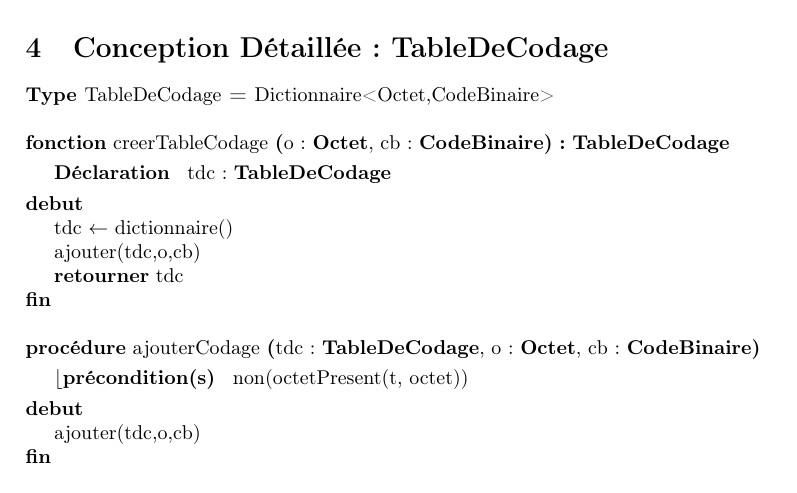
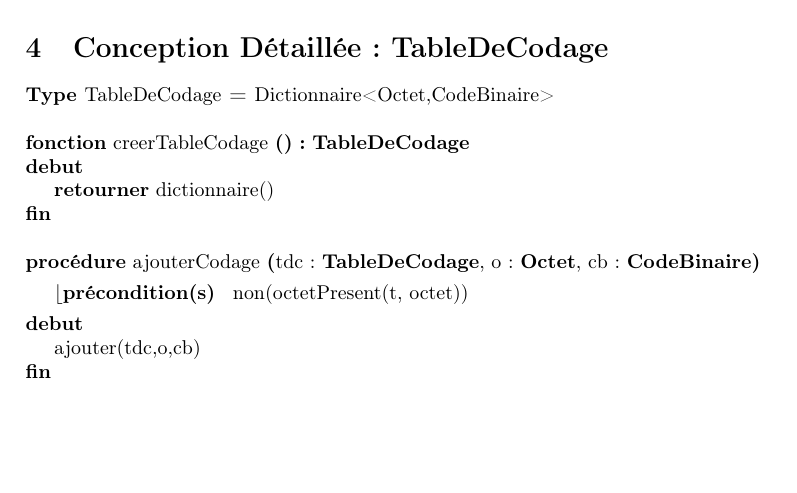
Before and after one commit to thomasbauer76/Compresseur-Huffman, a LaTeX document (latex/main.tex, which reads latex/CD_TableDeCodage.tex): part of page 3 of 3, cut so that both start at the same text, the shorter picture padded with empty space. Compiled offline with pdfLaTeX.

Commit message:
TD TableDeCodage : suppression des paramètres d'entrée

```diff
--- a/latex/CD_TableDeCodage.tex
+++ b/latex/CD_TableDeCodage.tex
@@ -11,9 +11,7 @@
     {}
-    {tdc : \tabledecodage}
+    {}
     {
-        \affecter{tdc}{dictionnaire()}
-        \instruction{ajouter(tdc,o,cb)}
-        \retourner{tdc}
+        \retourner{dictionnaire()}
     }
     \\
     \procedure{ajouterCodage}{tdc : \tabledecodage, o : \octet, cb : \codebinaire}
```
Also changed, not shown: latex/CD_TableDeCodage.tex (2 more changed lines).
